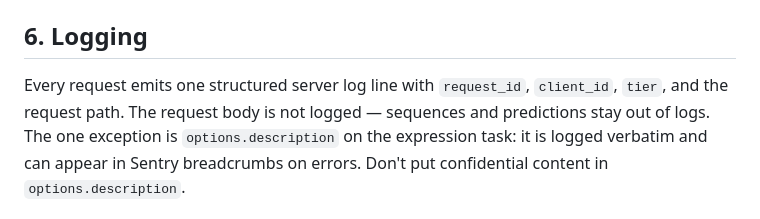
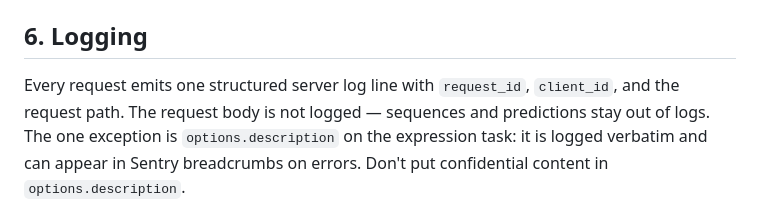
Before and after one commit to genomicintelligence/docs, a Markdown page: getting-started.md, the part around the change. Rendered like a GitHub page.

Commit message:
Drop server-side 'tier' taxonomy from partner-facing docs
partner-brief.md: remove Tier row from the 'Your key' table — the
value (e.g. 'partner') has no client-side use; numeric caps are what
partners actually pace against.

getting-started.md: remove 'tier' from the log-line field list — the
field exists server-side but partners can't query our logs and don't
gate any client behavior on it.

```diff
--- a/getting-started.md
+++ b/getting-started.md
@@ -170,9 +170,9 @@ the per-request bucket state. Per-key caps:
 ## 6. Logging
 
 Every request emits one structured server log line with `request_id`,
-`client_id`, `tier`, and the request path. The request body is not
-logged — sequences and predictions stay out of logs. The one exception
-is `options.description` on the expression task: it is logged verbatim
+`client_id`, and the request path. The request body is not logged —
+sequences and predictions stay out of logs. The one exception is
+`options.description` on the expression task: it is logged verbatim
 and can appear in Sentry breadcrumbs on errors. Don't put confidential
 content in `options.description`.
 
```
Also changed, not shown: partner-brief.md (+0 -1 lines).
